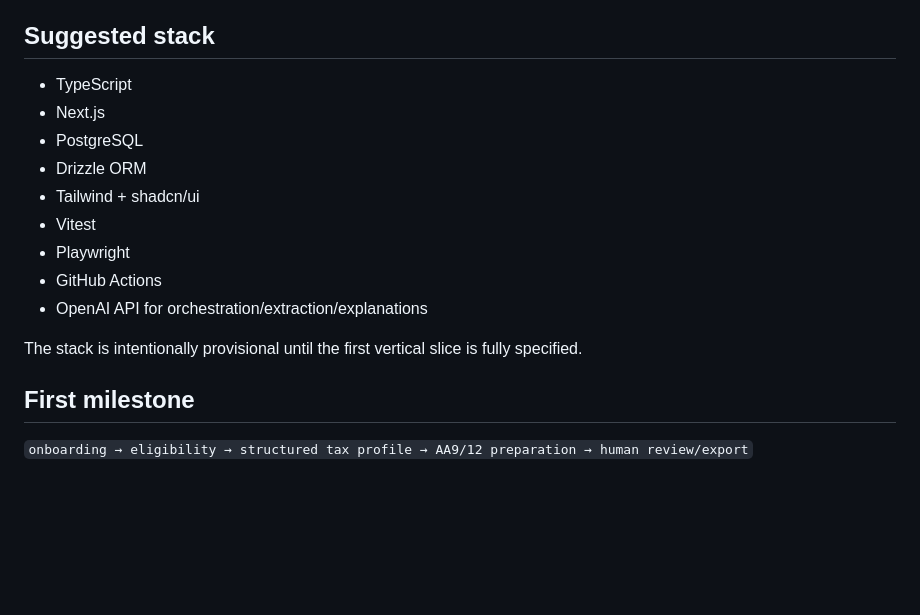
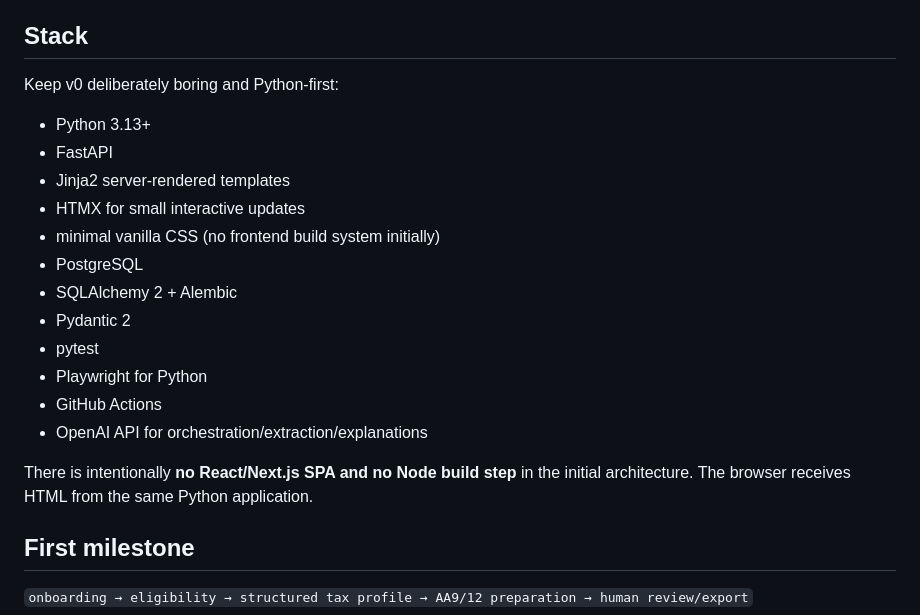
Before and after one commit to gabrysera/forfettario-ai, a Markdown page: README.md, the part around the change. Drawn GitHub-style; blank space fills up the shorter version.

Commit message:
docs: switch proposed stack to Python monolith

```diff
--- a/README.md
+++ b/README.md
@@ -80,19 +80,24 @@ Not initially supported:
 4. Unsupported cases fail closed into review instead of guessing.
 5. No production use until the relevant rules have been independently reviewed.
 
-## Suggested stack
+## Stack
 
-- TypeScript
-- Next.js
+Keep v0 deliberately boring and Python-first:
+
+- Python 3.13+
+- FastAPI
+- Jinja2 server-rendered templates
+- HTMX for small interactive updates
+- minimal vanilla CSS (no frontend build system initially)
 - PostgreSQL
-- Drizzle ORM
-- Tailwind + shadcn/ui
-- Vitest
-- Playwright
+- SQLAlchemy 2 + Alembic
+- Pydantic 2
+- pytest
+- Playwright for Python
 - GitHub Actions
 - OpenAI API for orchestration/extraction/explanations
 
-The stack is intentionally provisional until the first vertical slice is fully specified.
+There is intentionally **no React/Next.js SPA and no Node build step** in the initial architecture. The browser receives HTML from the same Python application.
 
 ## First milestone
 
```
